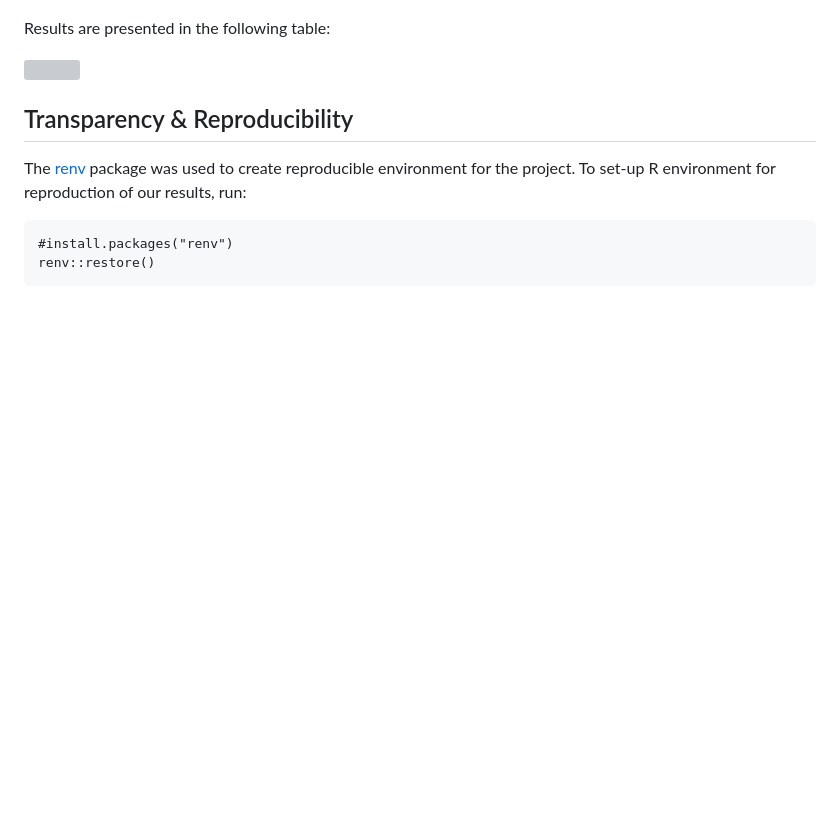
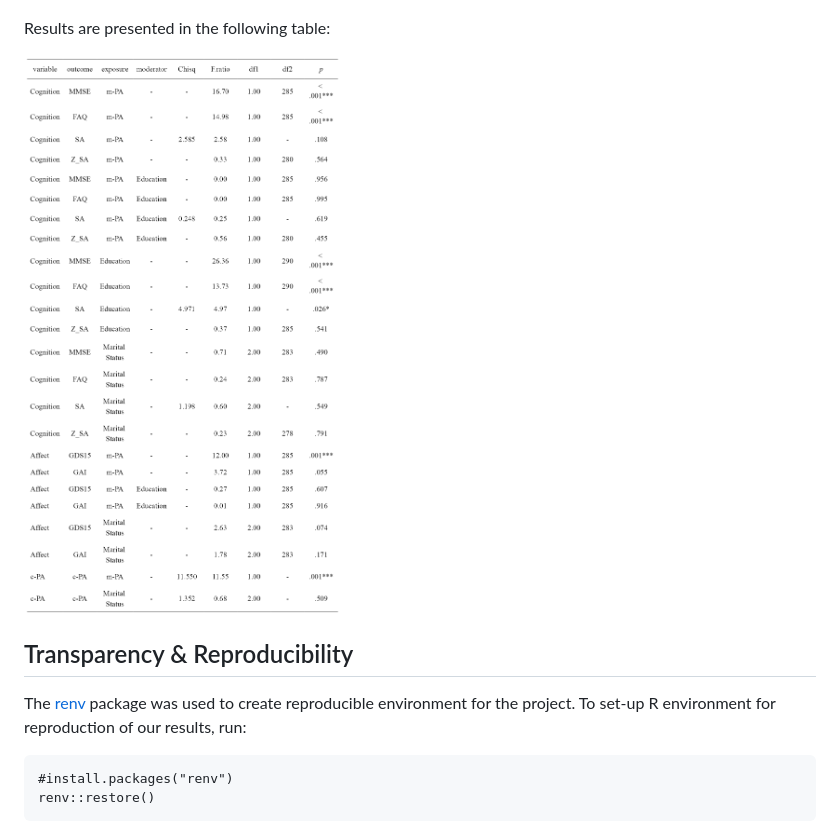
Before and after one commit to josefmana/cosactiw, a Markdown page: README.md, the part around the change. GitHub-like rendering; pictures changed too: results_table.png (added); blank space fills up the shorter version; grey boxes are pictures that could not be loaded.

Commit message:
new try to change ReadMe appropriately

```diff
--- a/README.md
+++ b/README.md
@@ -12,7 +12,7 @@ with adjustment sets derived from causal assumptions depicted in the following D
 
 Results are presented in the following table:
 
-![](results_table.csv)
+![](results_table.png)
 
 ## Transparency & Reproducibility
 
```
Also changed, not shown: 2 other files.
